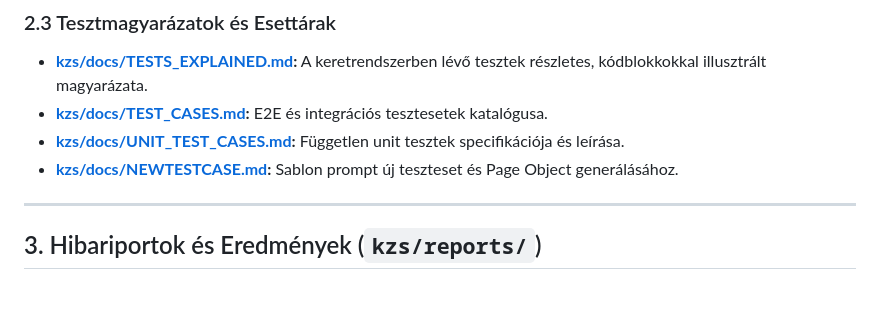
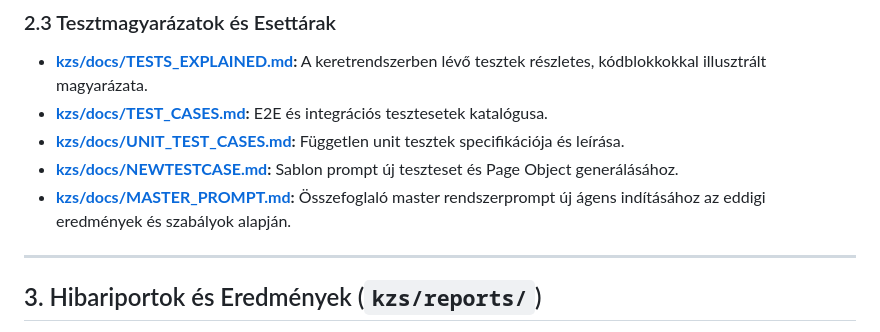
Before and after one commit to Szeligor/AI-playground, a Markdown page: kzs/docs/INDEX.md, the part around the change. Drawn GitHub-style; blank space fills up the shorter version.

Commit message:
docs: add master system prompt summarizing agentic QA achievements

```diff
--- a/kzs/docs/INDEX.md
+++ b/kzs/docs/INDEX.md
@@ -36,6 +36,7 @@ A felhasználó munkájához és tesztelési folyamataihoz tartozó összes doku
 - **[kzs/docs/TEST_CASES.md](file:///c:/Users/WDAGUtilityAccount/Desktop/AstronWorkshop/project/kzs/docs/TEST_CASES.md):** E2E és integrációs tesztesetek katalógusa.
 - **[kzs/docs/UNIT_TEST_CASES.md](file:///c:/Users/WDAGUtilityAccount/Desktop/AstronWorkshop/project/kzs/docs/UNIT_TEST_CASES.md):** Független unit tesztek specifikációja és leírása.
 - **[kzs/docs/NEWTESTCASE.md](file:///c:/Users/WDAGUtilityAccount/Desktop/AstronWorkshop/project/kzs/docs/NEWTESTCASE.md):** Sablon prompt új teszteset és Page Object generálásához.
+- **[kzs/docs/MASTER_PROMPT.md](file:///c:/Users/WDAGUtilityAccount/Desktop/AstronWorkshop/project/kzs/docs/MASTER_PROMPT.md):** Összefoglaló master rendszerprompt új ágens indításához az eddigi eredmények és szabályok alapján.
 
 ---
 
```
Also changed, not shown: kzs/docs/MASTER_PROMPT.md (added, +107 -0 lines).
